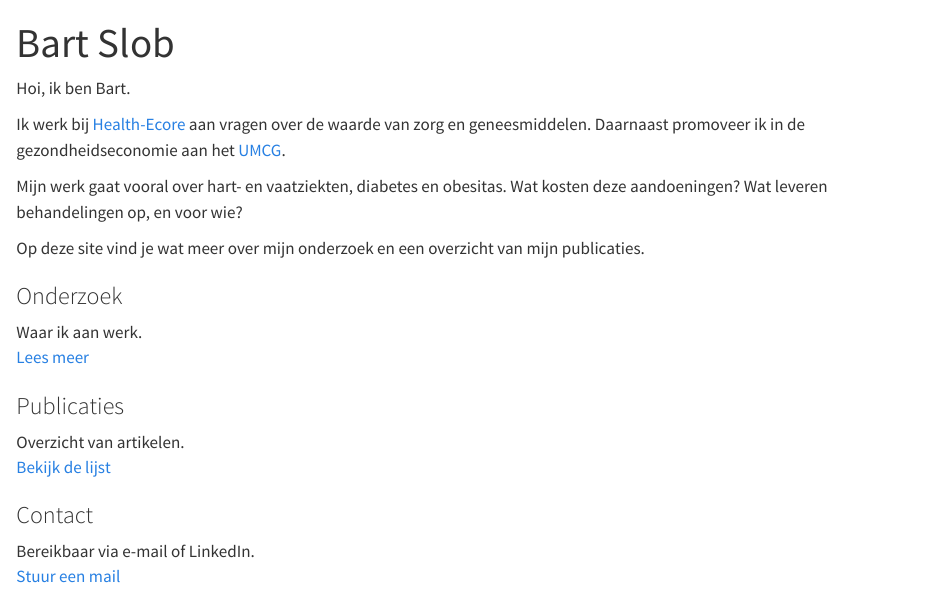
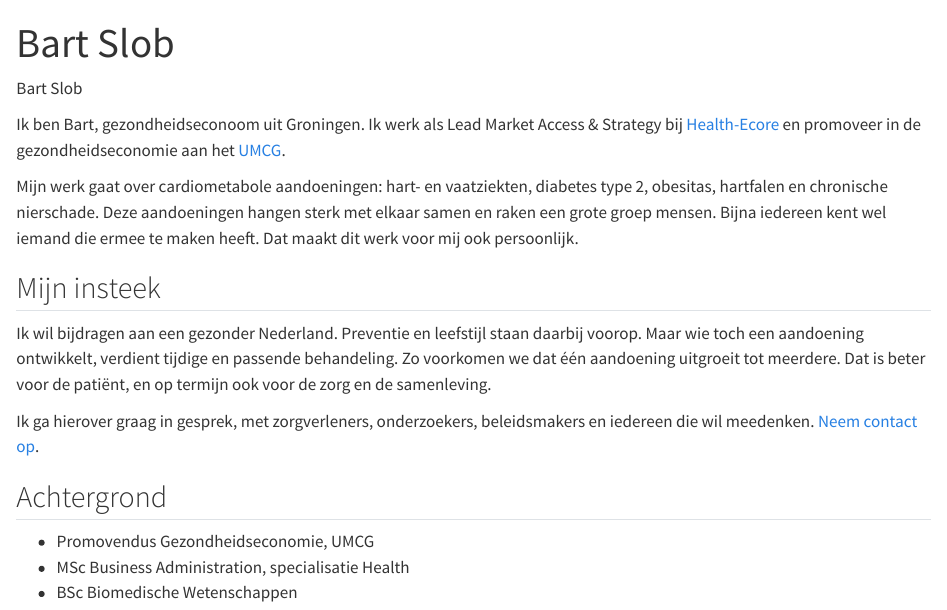
Before and after one commit to GitBart27/gitbart27.github.io, a Quarto document (index.qmd): the page in a window 1100 px wide, from its top. Rendered offline with R 4.5, knitr and Pandoc in place of Quarto, with nearby package versions.

Commit message:
Update index.qmd

```diff
--- a/index.qmd
+++ b/index.qmd
@@ -5,35 +5,23 @@ title-block-style: none
 ---
 
 ::: {.hero}
-Hoi, ik ben Bart.
+Bart Slob
 :::
 
 ::: {.lead-block}
-Ik werk bij [Health-Ecore](https://www.health-ecore.com) aan vragen over de waarde van zorg en geneesmiddelen. Daarnaast promoveer ik in de gezondheidseconomie aan het [UMCG](https://www.umcg.nl).
+Ik ben Bart, gezondheidseconoom uit Groningen. Ik werk als Lead Market Access & Strategy bij [Health-Ecore](https://www.health-ecore.com) en promoveer in de gezondheidseconomie aan het [UMCG](https://www.umcg.nl).
 
-Mijn werk gaat vooral over hart- en vaatziekten, diabetes en obesitas. Wat kosten deze aandoeningen? Wat leveren behandelingen op, en voor wie?
+Mijn werk gaat over cardiometabole aandoeningen: hart- en vaatziekten, diabetes type 2, obesitas, hartfalen en chronische nierschade. Deze aandoeningen hangen sterk met elkaar samen en raken een grote groep mensen. Bijna iedereen kent wel iemand die ermee te maken heeft. Dat maakt dit werk voor mij ook persoonlijk.
 
-Op deze site vind je wat meer over mijn onderzoek en een overzicht van mijn publicaties.
+## Mijn insteek
+
+Ik wil bijdragen aan een gezonder Nederland. Preventie en leefstijl staan daarbij voorop. Maar wie toch een aandoening ontwikkelt, verdient tijdige en passende behandeling. Zo voorkomen we dat één aandoening uitgroeit tot meerdere. Dat is beter voor de patiënt, en op termijn ook voor de zorg en de samenleving.
+
+Ik ga hierover graag in gesprek, met zorgverleners, onderzoekers, beleidsmakers en iedereen die wil meedenken. [Neem contact op](mailto:bartslob@health-ecore.com).
+
+## Achtergrond
+
+- Promovendus Gezondheidseconomie, UMCG
+- MSc Business Administration, specialisatie Health
+- BSc Biomedische Wetenschappen
 :::
-
-::: {.columns-3}
-
-::: {.col}
-### Onderzoek
-Waar ik aan werk.
-[Lees meer](research.qmd)
-:::
-
-::: {.col}
-### Publicaties
-Overzicht van artikelen.
-[Bekijk de lijst](publications.qmd)
-:::
-
-::: {.col}
-### Contact
-Bereikbaar via e-mail of LinkedIn.
-[Stuur een mail](mailto:bartslob@health-ecore.com)
-:::
-
-:::
```
